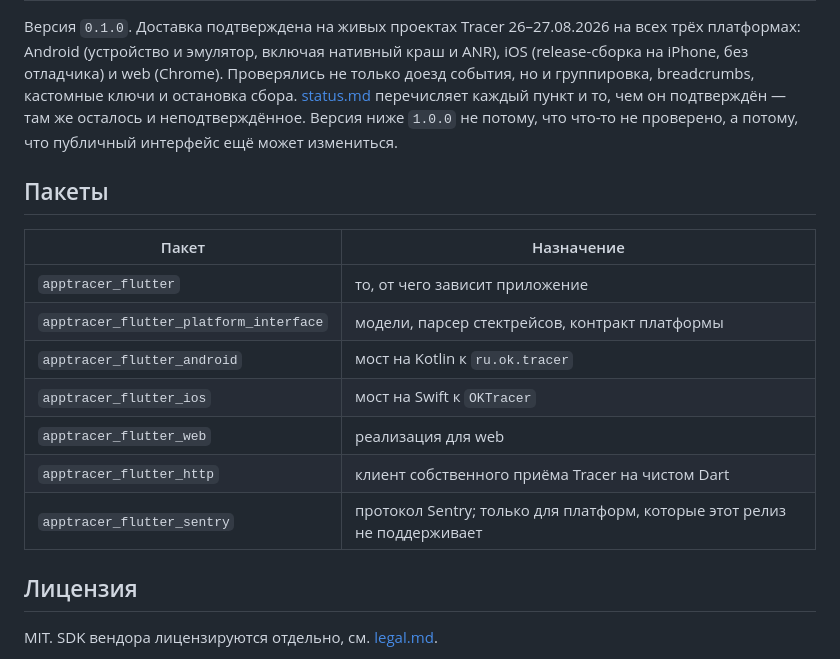
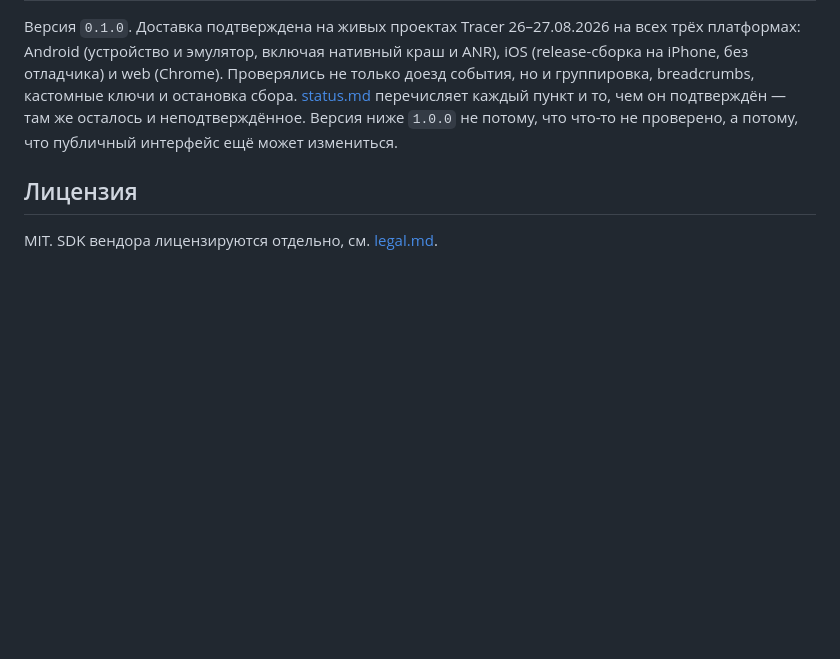
Before and after one commit to KonstantenKomkov/apptracer_flutter, a Markdown page: packages/apptracer_flutter/README.md, the part around the change. Rendered like a GitHub page; blank space fills up the shorter version.

```diff
--- a/packages/apptracer_flutter/README.md
+++ b/packages/apptracer_flutter/README.md
@@ -691,18 +691,6 @@ ANR), iOS (release-сборка на iPhone, без отладчика) и web (
 неподтверждённое. Версия ниже `1.0.0` не потому, что что-то не проверено, а
 потому, что публичный интерфейс ещё может измениться.
 
-## Пакеты
-
-| Пакет | Назначение |
-|---|---|
-| `apptracer_flutter` | то, от чего зависит приложение |
-| `apptracer_flutter_platform_interface` | модели, парсер стектрейсов, контракт платформы |
-| `apptracer_flutter_android` | мост на Kotlin к `ru.ok.tracer` |
-| `apptracer_flutter_ios` | мост на Swift к `OKTracer` |
-| `apptracer_flutter_web` | реализация для web |
-| `apptracer_flutter_http` | клиент собственного приёма Tracer на чистом Dart |
-| `apptracer_flutter_sentry` | протокол Sentry; только для платформ, которые этот релиз не поддерживает |
-
 ## Лицензия
 
 MIT. SDK вендора лицензируются отдельно, см.
```
Also changed, not shown: packages/apptracer_flutter/README.en.md (+0 -12 lines).
